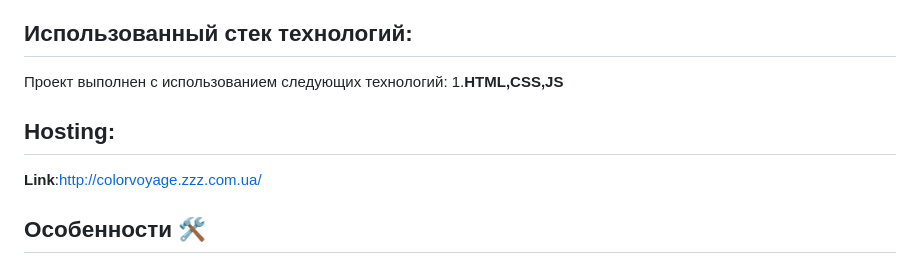
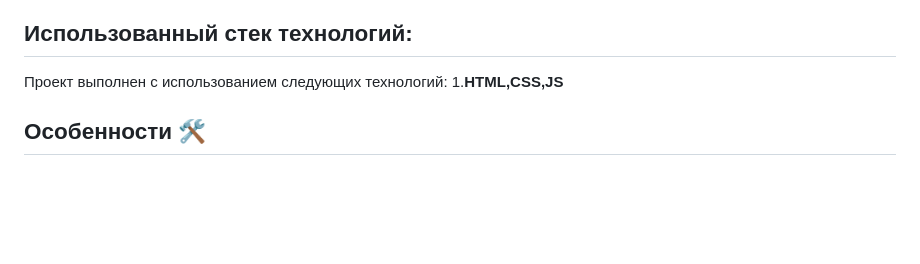
Before and after one commit to BEknUur/Nfactorial_ColorPalleteExplorer-AkaVoyage-, a Markdown page: README.md, the part around the change. Rendered like a GitHub page; blank space fills up the shorter version.

```diff
--- a/README.md
+++ b/README.md
@@ -5,11 +5,6 @@
 ## Использованный стек технологий:
 Проект выполнен с использованием следующих технологий:
 1.**HTML,CSS,JS**
-
-
-## Hosting:
-**Link**:http://colorvoyage.zzz.com.ua/
-
 
 ## Особенности   🛠
 -**Исследование цветов**🌗:Пользователи могут проводить исследования различных цветовых палитр, анализировать их сочетания и визуальное воздействие на проекты.
```
